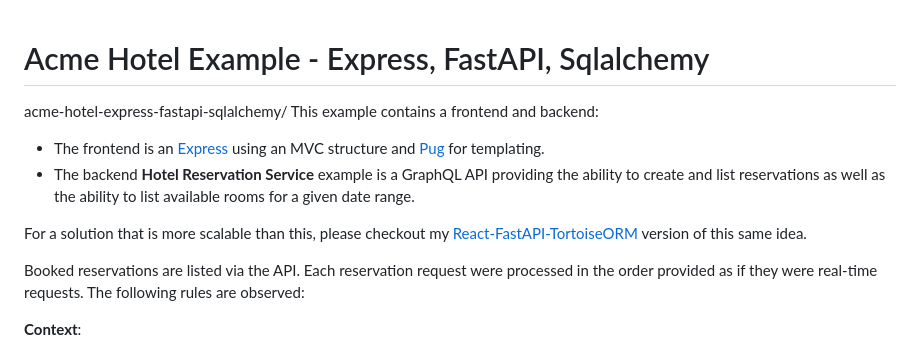
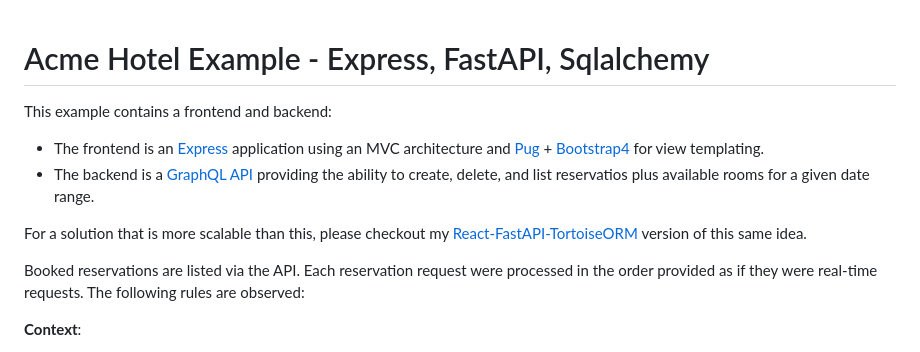
Before and after one commit to WillSams/example-mvc-expressjs-with-python, a Markdown page: README.md, the part around the change. GitHub-like rendering.

Commit message:
Cleanup intro

```diff
--- a/README.md
+++ b/README.md
@@ -1,13 +1,11 @@
 # Acme Hotel Example - Express, FastAPI, Sqlalchemy
 
-acme-hotel-express-fastapi-sqlalchemy/
 This example contains a frontend and backend:
 
-- The frontend is an [Express](https://expressjs.com/) using an MVC structure and [Pug](https://pugjs.org/api/getting-started.html) for templating.
-- The backend **Hotel Reservation Service** example is a GraphQL API providing the ability to create and list reservations as well as the ability to list available rooms for a given date range.
+- The frontend is an [Express](https://expressjs.com/) application using an MVC architecture and [Pug](https://pugjs.org/api/getting-started.html) + [Bootstrap4](https://getbootstrap.com/docs/4.6/getting-started/introduction/) for view templating.
+- The backend is a [GraphQL API](https://graphql.org) providing the ability to create, delete, and list reservatios plus available rooms for a given date range.
 
 For a solution that is more scalable than this, please checkout my [React-FastAPI-TortoiseORM](https://github.com/WillSams/acme-hotel-react-fastapi-tortoiseorm/) version of this same idea.
-
 
 Booked reservations are listed via the API. Each reservation request were processed in the order provided as if they were real-time requests. The following rules are observed:
 
```
